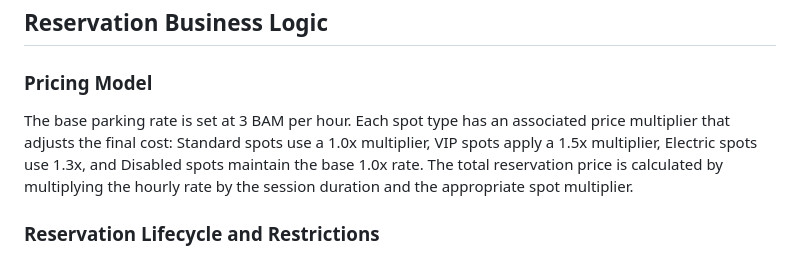
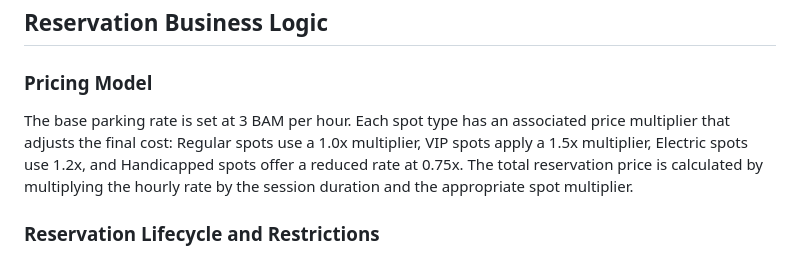
Before and after one commit to benjamin-cero/ParkHere, a Markdown page: README.md, the part around the change. GitHub-like rendering.

```diff
--- a/README.md
+++ b/README.md
@@ -45,7 +45,7 @@ Business analytics features provide insights into revenue trends, popular parkin
 
 ### Pricing Model
 
-The base parking rate is set at 3 BAM per hour. Each spot type has an associated price multiplier that adjusts the final cost: Standard spots use a 1.0x multiplier, VIP spots apply a 1.5x multiplier, Electric spots use 1.3x, and Disabled spots maintain the base 1.0x rate. The total reservation price is calculated by multiplying the hourly rate by the session duration and the appropriate spot multiplier.
+The base parking rate is set at 3 BAM per hour. Each spot type has an associated price multiplier that adjusts the final cost: Regular spots use a 1.0x multiplier, VIP spots apply a 1.5x multiplier, Electric spots use 1.2x, and Handicapped spots offer a reduced rate at 0.75x. The total reservation price is calculated by multiplying the hourly rate by the session duration and the appropriate spot multiplier.
 
 ### Reservation Lifecycle and Restrictions
 
```
